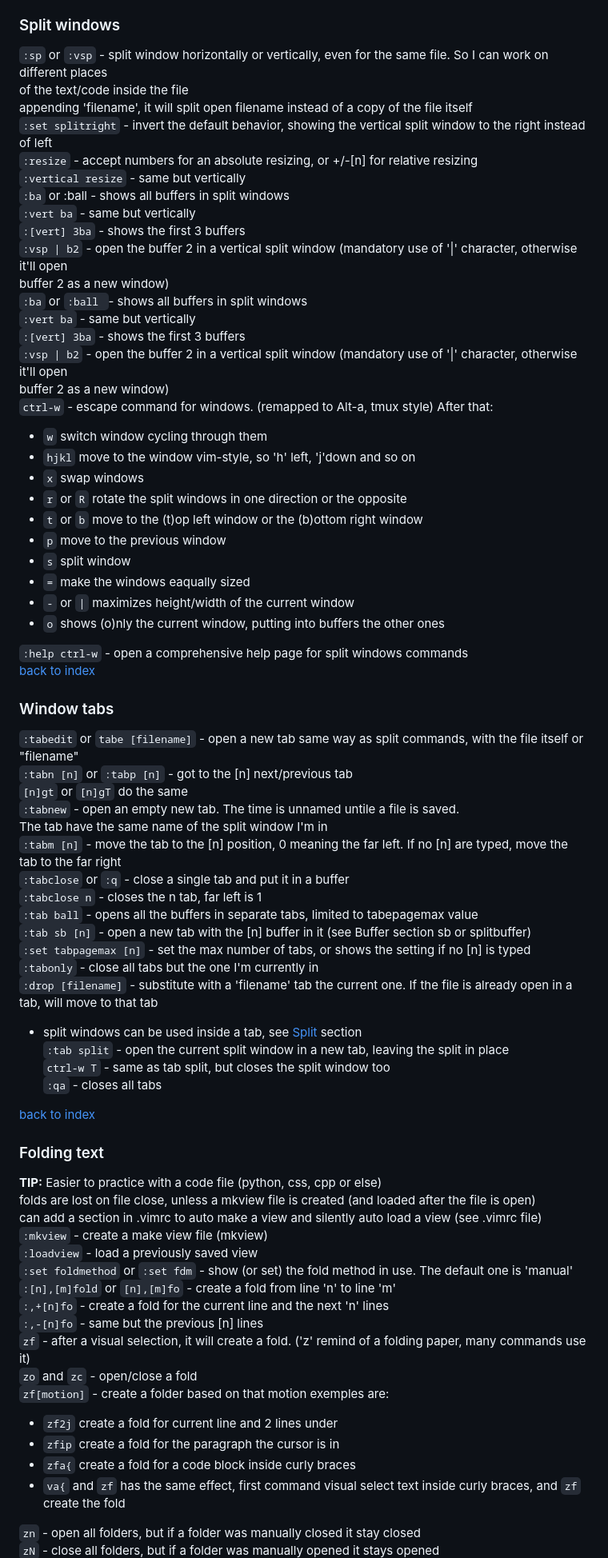
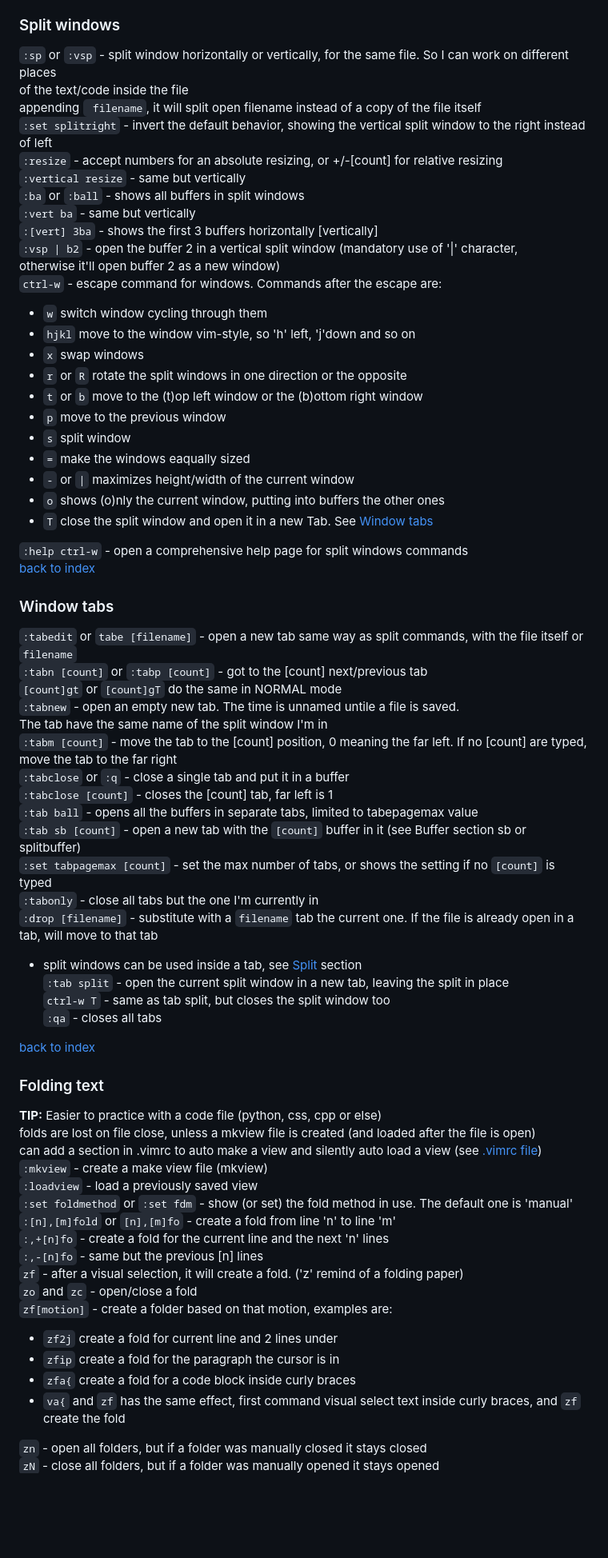
Before and after one commit to sinoath/vimTest, a Markdown page: myVimSheet.md, the part around one of its changes. Shown at 80% size. GitHub-like rendering; blank space fills up the shorter version.

```diff
--- a/myVimSheet.md
+++ b/myVimSheet.md
@@ -185,23 +193,18 @@ even if `:set hidden` was set<br>
 
 ### Split windows
 
-`:sp` or `:vsp` - split window horizontally or vertically, even for the same file. So I can work on different places<br>
+`:sp` or `:vsp` - split window horizontally or vertically, for the same file. So I can work on different places<br>
 of the text/code inside the file<br>
-appending 'filename', it will split open filename instead of a copy of the file itself<br>
+appending ` filename`, it will split open filename instead of a copy of the file itself<br>
 `:set splitright` - invert the default behavior, showing the vertical split window to the right instead of left<br>
-`:resize` - accept numbers for an absolute resizing, or +/-[n] for relative resizing<br>
+`:resize` - accept numbers for an absolute resizing, or +/-[count] for relative resizing<br>
 `:vertical resize` - same but vertically<br>
-`:ba` or :ball - shows all buffers in split windows<br>
+`:ba` or `:ball` - shows all buffers in split windows<br>
 `:vert ba` - same but vertically<br>
-`:[vert] 3ba` -  shows the first 3 buffers<br>
-`:vsp | b2` - open the buffer 2 in a vertical split window (mandatory use of '|' character, otherwise it'll open<br>
-buffer 2 as a new window)<br>
-`:ba` or `:ball `- shows all buffers in split windows<br>
-`:vert ba` - same but vertically<br>
-`:[vert] 3ba` -  shows the first 3 buffers<br>
-`:vsp | b2` - open the buffer 2 in a vertical split window (mandatory use of '|' character, otherwise it'll open<br>
-buffer 2 as a new window)<br>
-`ctrl-w` - escape command for windows. (remapped to Alt-a, tmux style) After that:<br>
+`:[vert] 3ba` -  shows the first 3 buffers horizontally [vertically]<br>
+`:vsp | b2` - open the buffer 2 in a vertical split window (mandatory use of '|' character,<br>
+otherwise it'll open buffer 2 as a new window)<br>
+`ctrl-w` - escape command for windows. Commands after the escape are:<br>
 - `w` switch window cycling through them<br>
 - `hjkl` move to the window vim-style, so 'h' left, 'j'down and so on<br>
 - `x` swap windows<br>
@@ -212,25 +215,26 @@ buffer 2 as a new window)<br>
 - `=` make the windows eaqually sized<br>
 - `-` or `|` maximizes height/width of the current window<br>
 - `o` shows (o)nly the current window, putting into buffers the other ones<br>
+- `T` close the split window and open it in a new Tab. See [Window tabs](#window-tabs)
 
 `:help ctrl-w` - open a comprehensive help page for split windows commands<br>
 [back to index](#custom-vim-sheet)<br>
 
 ### Window tabs
 
-`:tabedit` or `tabe [filename]` - open a new tab same way as split commands, with the file itself or "filename"<br>
-`:tabn [n]` or `:tabp [n]` - got to the [n] next/previous tab<br>
-`[n]gt` or `[n]gT` do the same<br>
+`:tabedit` or `tabe [filename]` - open a new tab same way as split commands, with the file itself or `filename`<br>
+`:tabn [count]` or `:tabp [count]` - got to the [count] next/previous tab<br>
+`[count]gt` or `[count]gT` do the same in NORMAL mode<br>
 `:tabnew` - open an empty new tab. The time is unnamed untile a file is saved.<br>
 The tab have the same name of the split window I'm in<br>
-`:tabm [n]` - move the tab to the [n] position, 0 meaning the far left. If no [n] are typed, move the tab to the far right<br>
+`:tabm [count]` - move the tab to the [count] position, 0 meaning the far left. If no [count] are typed, move the tab to the far right<br>
 `:tabclose` or `:q` - close a single tab and put it in a buffer<br>
-`:tabclose n` - closes the n tab, far left is 1<br>
+`:tabclose [count]` - closes the [count] tab, far left is 1<br>
 `:tab ball` - opens all the buffers in separate tabs, limited to tabepagemax value<br>
-`:tab sb [n]` - open a new tab with the [n] buffer in it (see Buffer section sb or splitbuffer)<br>
-`:set tabpagemax [n]` - set the max number of tabs, or shows the setting if no [n] is typed<br>
+`:tab sb [count]` - open a new tab with the `[count]` buffer in it (see Buffer section sb or splitbuffer)<br>
+`:set tabpagemax [count]` - set the max number of tabs, or shows the setting if no `[count]` is typed<br>
 `:tabonly` - close all tabs but the one I'm currently in<br>
-`:drop [filename]` - substitute with a 'filename' tab the current one. If the file is already open in a tab, will move to that tab<br>
+`:drop [filename]` - substitute with a `filename` tab the current one. If the file is already open in a tab, will move to that tab<br>
 - split windows can be used inside a tab, see [Split](#split-windows) section<br>
 `:tab split` - open the current split window in a new tab, leaving the split in place<br>
 `ctrl-w T` - same as tab split, but closes the split window too<br>
@@ -242,20 +246,20 @@ The tab have the same name of the split window I'm in<br>
 
 **TIP:** Easier to practice with a code file (python, css, cpp or else)<br>
 folds are lost on file close, unless a mkview file is created (and loaded after the file is open)<br>
-can add a section in .vimrc to auto make a view and silently auto load a view (see .vimrc file)<br>
+can add a section in .vimrc to auto make a view and silently auto load a view (see [.vimrc file](#vimrc-file))<br>
 `:mkview` - create a make view file (mkview)<br>
 `:loadview` - load a previously saved view<br>
 `:set foldmethod` or `:set fdm` - show (or set) the fold method in use. The default one is 'manual'<br>
 `:[n],[m]fold` or `[n],[m]fo` - create a fold from line 'n' to line 'm'<br>
 `:,+[n]fo` - create a fold for the current line and the next 'n' lines<br>
 `:,-[n]fo` - same but the previous [n] lines<br>
-`zf` - after a visual selection, it will create a fold. ('z' remind of a folding paper, many commands use it)<br>
+`zf` - after a visual selection, it will create a fold. ('z' remind of a folding paper)<br>
 `zo` and `zc` - open/close a fold<br>
-`zf[motion]` - create a folder based on that motion exemples are:<br>
+`zf[motion]` - create a folder based on that motion, examples are:<br>
 - `zf2j` create a fold for current line and 2 lines under<br>
 - `zfip` create a fold for the paragraph the cursor is in<br>
 - `zfa{` create a fold for a code block inside curly braces<br>
 - `va{` and `zf` has the same effect, first command visual select text inside curly braces, and `zf` create the fold<br>
 
-`zn` - open all folders, but if a folder was manually closed it stay closed<br>
+`zn` - open all folders, but if a folder was manually closed it stays closed<br>
 `zN` - close all folders, but if a folder was manually opened it stays opened<br>
```
Also changed, not shown: other parts of myVimSheet.md (+53 -42 lines).
